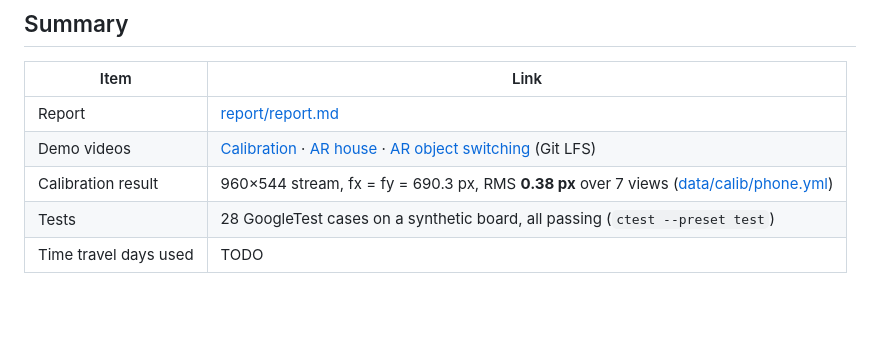
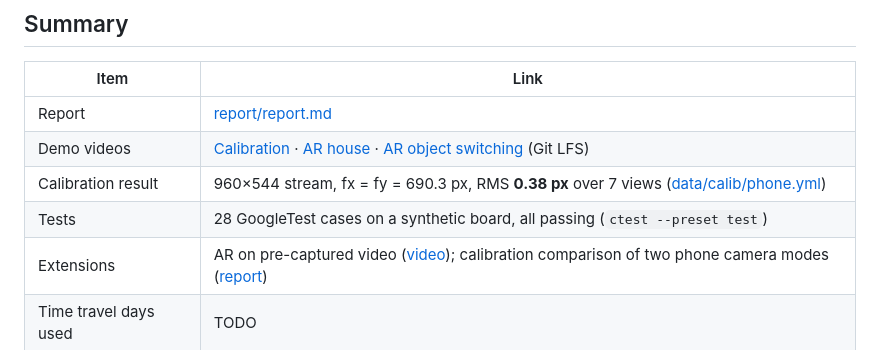
Before and after one commit to supriya-kotturu/calibration-and-augmented-reality, a Markdown page: README.md, the part around the change. GitHub-like rendering; blank space fills up the shorter version.

```diff
--- a/README.md
+++ b/README.md
@@ -10,6 +10,7 @@ CS5330 Project 4 by **Sai Supriya Kotturu**: calibrate a phone camera with a ChA
 | Demo videos | [Calibration](data/videos/calibration-live-stream.mp4) · [AR house](data/videos/ar-live-stream.mp4) · [AR object switching](data/videos/ar-object-switching-live-stream.mp4) (Git LFS) |
 | Calibration result | 960×544 stream, fx = fy = 690.3 px, RMS **0.38 px** over 7 views ([data/calib/phone.yml](data/calib/phone.yml)) |
 | Tests | 28 GoogleTest cases on a synthetic board, all passing (`ctest --preset test`) |
+| Extensions | AR on pre-captured video ([video](data/videos/ext-ar-on-recorded-video.mp4)); calibration comparison of two phone camera modes ([report](report/report.md#extensions-drafted-by-claude)) |
 | Time travel days used | TODO |
 
 ## Demos
```
Also changed, not shown: report/report.md (+26 -2 lines), 2 other files.
